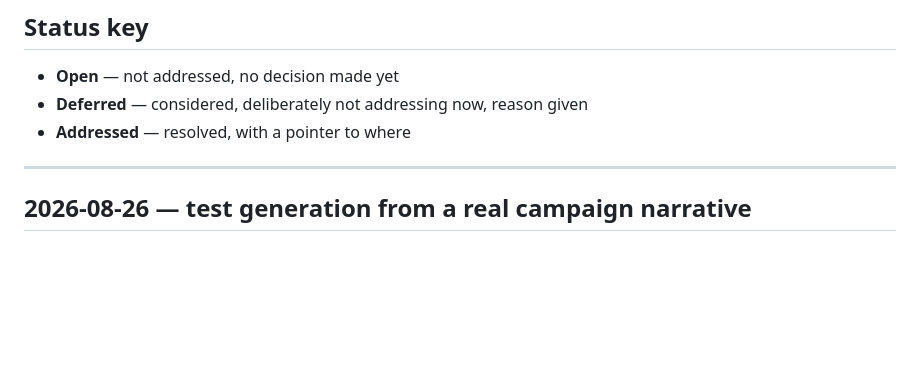
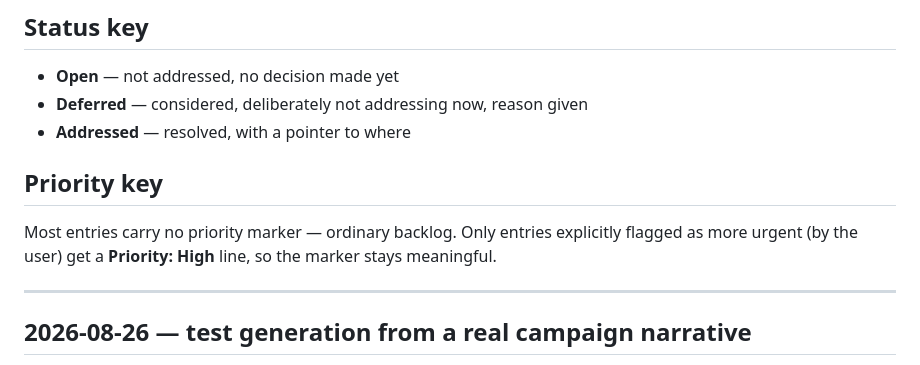
Before and after one commit to Effe96/TownShape, a Markdown page: docs/narrative-gaps.md, the part around one of its changes. Rendered like a GitHub page; blank space fills up the shorter version.

```diff
--- a/docs/narrative-gaps.md
+++ b/docs/narrative-gaps.md
@@ -16,6 +16,12 @@ deleting it, so the history of what was considered stays visible.
 - **Open** — not addressed, no decision made yet
 - **Deferred** — considered, deliberately not addressing now, reason given
 - **Addressed** — resolved, with a pointer to where
+
+## Priority key
+
+Most entries carry no priority marker — ordinary backlog. Only entries
+explicitly flagged as more urgent (by the user) get a **Priority: High**
+line, so the marker stays meaningful.
 
 ---
 
```
Also changed, not shown: other parts of docs/narrative-gaps.md (+67 -0 lines).
